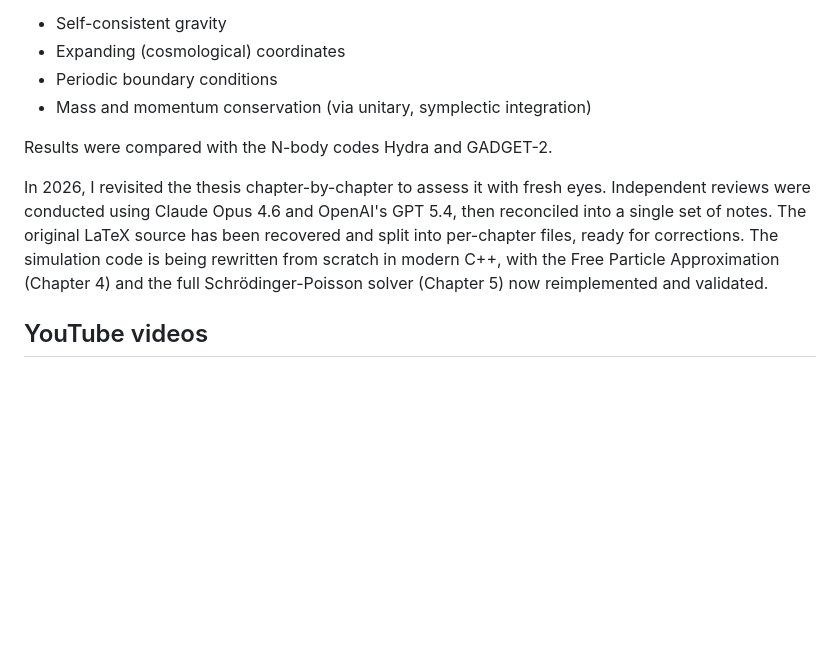
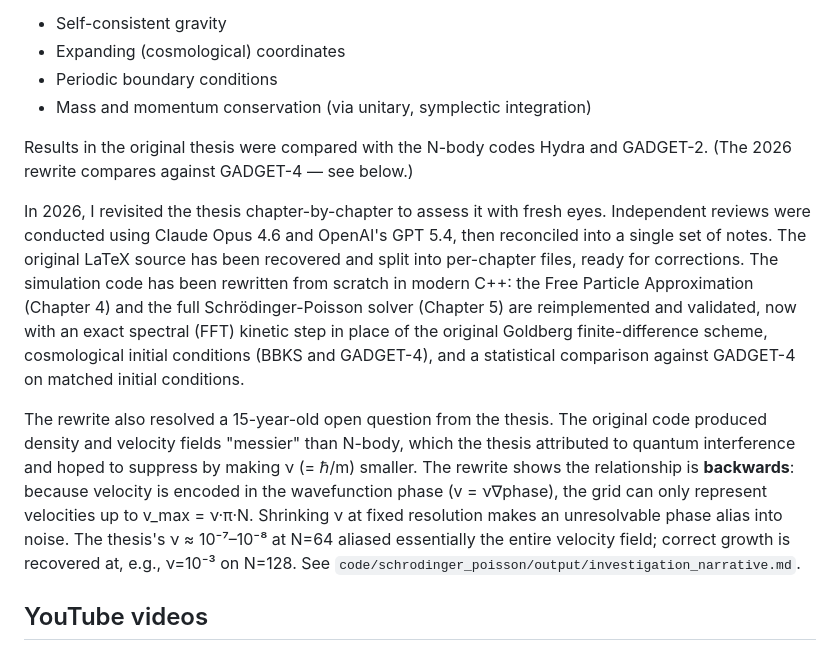
Before and after one commit to EdwardAThomson/wave-mechanics-lss, a Markdown page: README.md, the part around one of its changes. GitHub-like rendering; blank space fills up the shorter version.

```diff
--- a/README.md
+++ b/README.md
@@ -16,9 +16,11 @@ The code solved the coupled Schrödinger-Poisson equations in 3D with:
 - Periodic boundary conditions
 - Mass and momentum conservation (via unitary, symplectic integration)
 
-Results were compared with the N-body codes Hydra and GADGET-2.
+Results in the original thesis were compared with the N-body codes Hydra and GADGET-2. (The 2026 rewrite compares against GADGET-4 — see below.)
 
-In 2026, I revisited the thesis chapter-by-chapter to assess it with fresh eyes. Independent reviews were conducted using Claude Opus 4.6 and OpenAI's GPT 5.4, then reconciled into a single set of notes. The original LaTeX source has been recovered and split into per-chapter files, ready for corrections. The simulation code is being rewritten from scratch in modern C++, with the Free Particle Approximation (Chapter 4) and the full Schrödinger-Poisson solver (Chapter 5) now reimplemented and validated.
+In 2026, I revisited the thesis chapter-by-chapter to assess it with fresh eyes. Independent reviews were conducted using Claude Opus 4.6 and OpenAI's GPT 5.4, then reconciled into a single set of notes. The original LaTeX source has been recovered and split into per-chapter files, ready for corrections. The simulation code has been rewritten from scratch in modern C++: the Free Particle Approximation (Chapter 4) and the full Schrödinger-Poisson solver (Chapter 5) are reimplemented and validated, now with an exact spectral (FFT) kinetic step in place of the original Goldberg finite-difference scheme, cosmological initial conditions (BBKS and GADGET-4), and a statistical comparison against GADGET-4 on matched initial conditions.
+
+The rewrite also resolved a 15-year-old open question from the thesis. The original code produced density and velocity fields "messier" than N-body, which the thesis attributed to quantum interference and hoped to suppress by making ν (= ℏ/m) smaller. The rewrite shows the relationship is **backwards**: because velocity is encoded in the wavefunction phase (v = ν∇phase), the grid can only represent velocities up to v_max = ν·π·N. Shrinking ν at fixed resolution makes an unresolvable phase alias into noise. The thesis's ν ≈ 10⁻⁷–10⁻⁸ at N=64 aliased essentially the entire velocity field; correct growth is recovered at, e.g., ν=10⁻³ on N=128. See `code/schrodinger_poisson/output/investigation_narrative.md`.
 
 ## YouTube videos
 
```
Also changed, not shown: other parts of README.md (+30 -4 lines).
